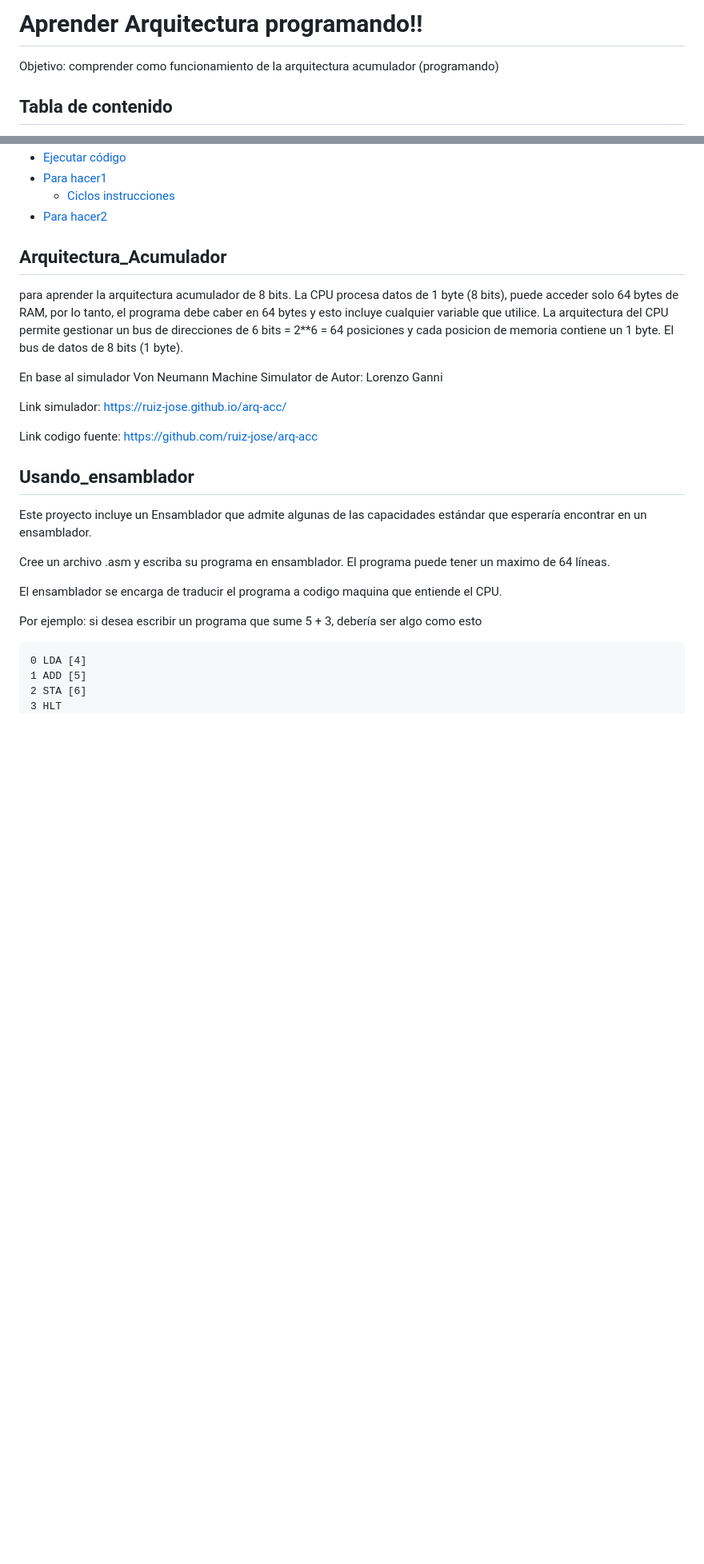
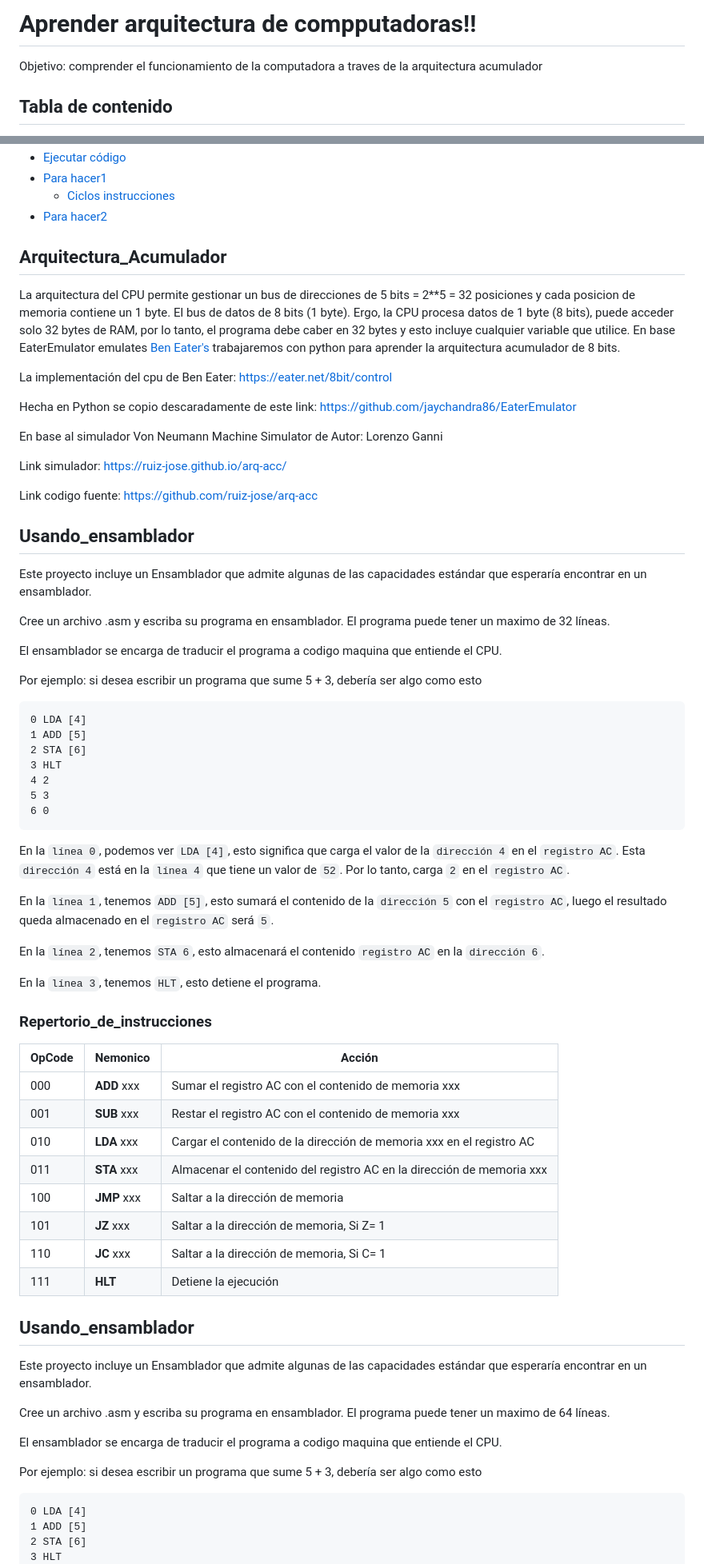
Before and after one commit to ruiz-jose/sim-ac, a Markdown page: README.md, 2 parts joined by grey strips. Shown: that part at 80% size. GitHub-like rendering; blank space fills up the shorter version.

Commit message:
modificando el README

````diff
--- a/README.md
+++ b/README.md
@@ -1,6 +1,6 @@
-# Aprender Arquitectura programando!!
+# Aprender arquitectura de compputadoras!!
 
-Objetivo: comprender como funcionamiento de la arquitectura acumulador (programando)
+Objetivo: comprender el funcionamiento de la computadora a traves de la arquitectura acumulador
 
 ## Tabla de contenido
 
@@ -17,20 +17,67 @@ Objetivo: comprender como funcionamiento de la arquitectura acumulador (programa
 * [Para hacer2](#Para_hacer2)
 
 
-
 ## Arquitectura_Acumulador
 
-para aprender la arquitectura acumulador de 8 bits.
-La CPU procesa datos de 1 byte (8 bits), puede acceder solo 64 bytes de RAM, por lo tanto, el programa debe caber en 64 bytes y esto incluye cualquier variable que utilice.
-La arquitectura del CPU permite gestionar un bus de direcciones de 6 bits = 2**6 = 64 posiciones y cada posicion de memoria contiene un 1 byte. El bus de datos de 8 bits (1 byte).
+La arquitectura del CPU permite gestionar un bus de direcciones de 5 bits = 2**5 = 32 posiciones y cada posicion de memoria contiene un 1 byte. El bus de datos de 8 bits (1 byte). Ergo, la CPU procesa datos de 1 byte (8 bits), puede acceder solo 32 bytes de RAM, por lo tanto, el programa debe caber en 32 bytes y esto incluye cualquier variable que utilice.
+En base EaterEmulator emulates [Ben Eater's](https://www.youtube.com/channel/UCS0N5baNlQWJCUrhCEo8WlA) trabajaremos con python para aprender la arquitectura acumulador de 8 bits.
 
 
+La implementación del cpu de Ben Eater:
+https://eater.net/8bit/control
+
+Hecha en Python se copio descaradamente de este link:
+https://github.com/jaychandra86/EaterEmulator
 
 En base al simulador Von Neumann Machine Simulator de Autor: Lorenzo Ganni
 
 Link simulador: https://ruiz-jose.github.io/arq-acc/
 
 Link codigo fuente: https://github.com/ruiz-jose/arq-acc
+
+
+## Usando_ensamblador
+
+Este proyecto incluye un Ensamblador que admite algunas de las capacidades estándar que esperaría encontrar en un ensamblador.
+
+Cree un archivo .asm y escriba su programa en ensamblador.
+El programa puede tener un maximo de 32 líneas.
+
+El ensamblador se encarga de traducir el programa a codigo maquina que entiende el CPU.
+
+Por ejemplo: si desea escribir un programa que sume 5 + 3, debería ser algo como esto
+
+``` asm
+0 LDA [4]
+1 ADD [5]
+2 STA [6]
+3 HLT
+4 2
+5 3
+6 0
+```
+
+En la `línea 0`, podemos ver `LDA [4]`, esto significa que carga el valor de la `dirección 4` en el `registro AC`. Esta `dirección 4` está en la `línea 4` que tiene un valor de `52`. Por lo tanto, carga `2` en el `registro AC`.
+
+En la `línea 1`, tenemos `ADD [5]`, esto sumará el contenido de la `dirección 5` con el `registro AC`, luego  el resultado queda almacenado en el `registro AC` será `5`.
+
+En la `línea 2`, tenemos `STA 6`, esto almacenará el contenido `registro AC` en la `dirección 6`.
+
+En la `línea 3`, tenemos `HLT`, esto detiene el programa.
+
+
+### Repertorio_de_instrucciones
+
+| OpCode | Nemonico     | Acción
+|--------|--------------|------------
+| 000    | **ADD** xxx  | Sumar el registro AC con el contenido de memoria xxx
+| 001    | **SUB** xxx  | Restar el registro AC con el contenido de memoria xxx
+| 010    | **LDA** xxx  | Cargar el contenido de la dirección de memoria xxx en el registro AC
+| 011    | **STA** xxx  | Almacenar el contenido del registro AC en la dirección de memoria xxx
+| 100    | **JMP** xxx  | Saltar a la dirección de memoria
+| 101    | **JZ** xxx  | Saltar a la dirección de memoria, Si Z= 1
+| 110    | **JC** xxx  | Saltar a la dirección de memoria, Si C= 1
+| 111    | **HLT**      | Detiene la ejecución
 
 
 
````
